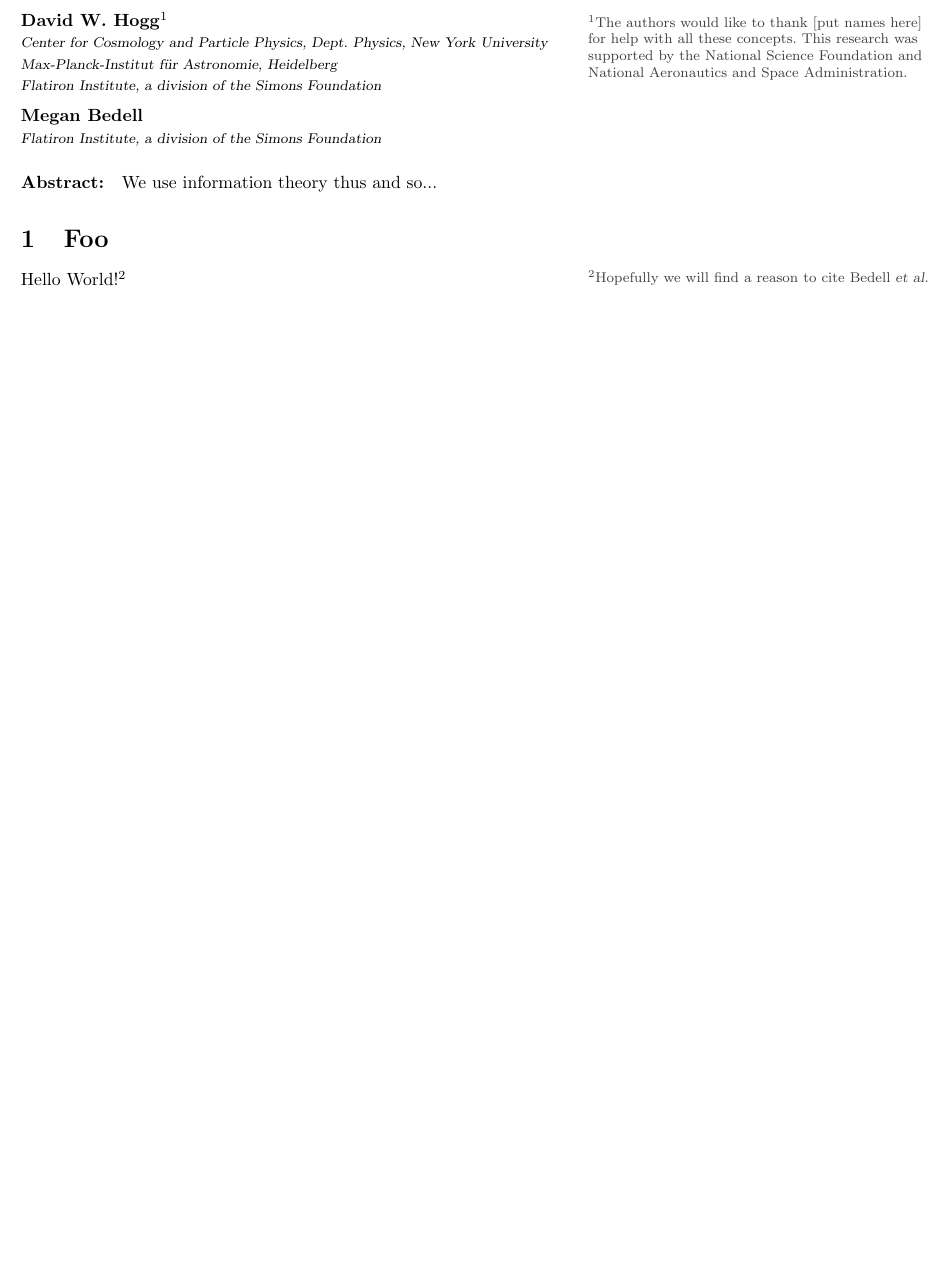
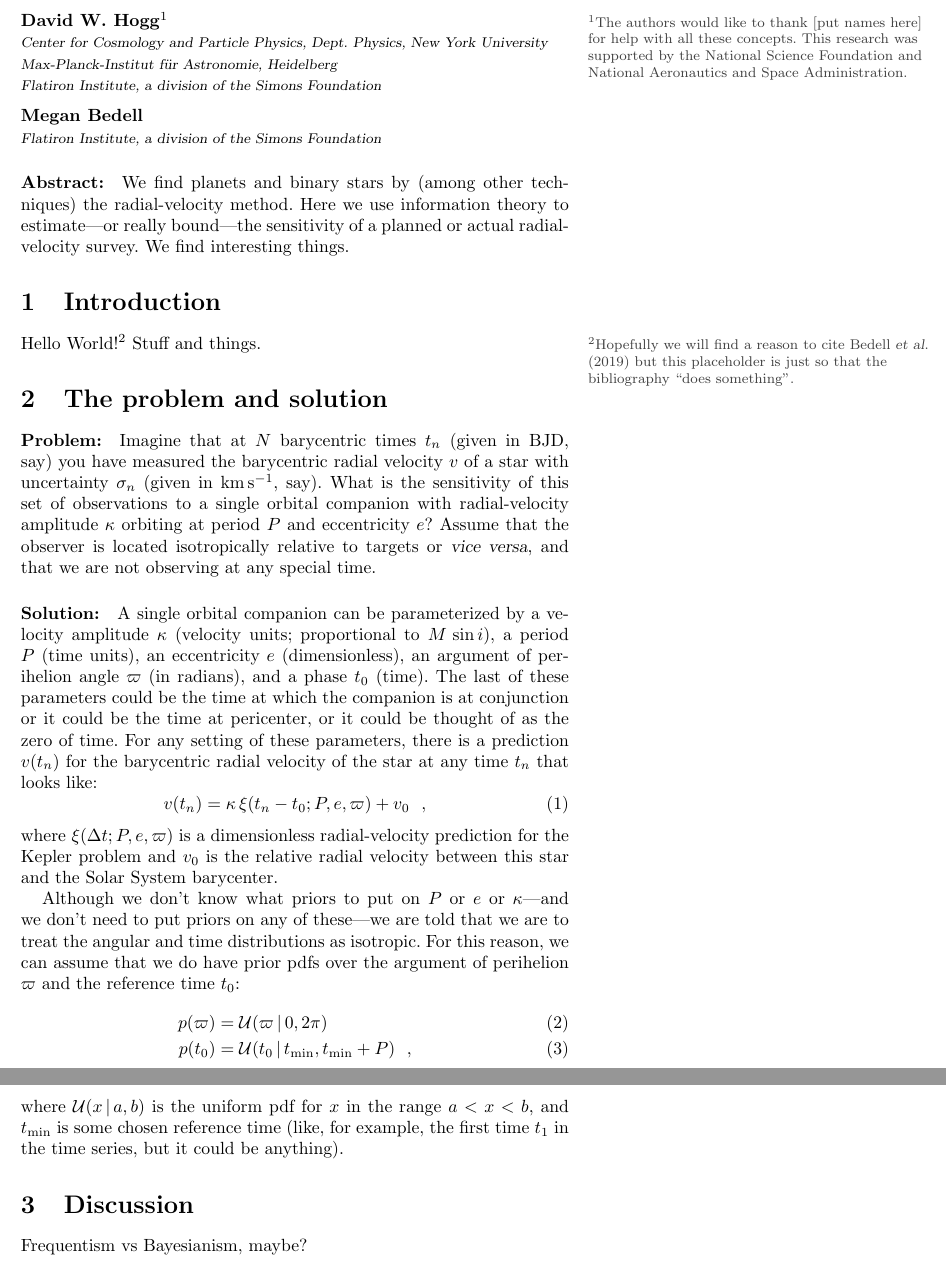
Before and after one commit to davidwhogg/rvSensitivity, a LaTeX document (paper/sensitivity.tex): part of page 1 of 2 before the commit and two parts of pages 1 and 2 of 3 after it, the two joined at a grey line, cut so that both start at the same text, the shorter picture padded with empty space. Compiled offline with pdfLaTeX.

Commit message:
problem setup and start solution

```diff
--- a/paper/sensitivity.tex
+++ b/paper/sensitivity.tex
@@ -55,8 +55,10 @@
 \newcommand{\tensor}[1]{\mathbf{#1}}
 \renewcommand{\matrix}[1]{\mathsf{#1}}
 \newcommand{\normal}{\mathcal{N}\!\,}
-
-% variables
+\newcommand{\uniform}{\mathcal{U}\!\,}
+\newcommand{\unit}[1]{\mathrm{#1}}
+\newcommand{\BJD}{\unit{BJD}}
+\newcommand{\kms}{\unit{km}\,\unit{s}^{-1}}
 
 % Journal keys - kill me now
 \newcommand{\aj}{Astron.\,J.}
@@ -111,12 +113,65 @@
 }
 
 \paragraph{Abstract:}
-We use information theory thus and so...
+We find planets and binary stars by (among other techniques) the radial-velocity
+method.
+Here we use information theory to estimate---or really bound---the sensitivity
+of a planned or actual radial-velocity survey.
+We find interesting things.
 
+\section{Introduction}
 
-\section{Foo}
+Hello World!\footnote{Hopefully we will find a reason to cite
+  \cite{wobble} but this placeholder is just so that the bibliography
+  ``does something''.}
+Stuff and things.
 
-Hello World!\footnote{Hopefully we will find a reason to cite \cite{wobble}.}
+\section{The problem and solution}
+
+\paragraph{Problem:}
+Imagine that at $N$ barycentric times $t_n$ (given in $\BJD$, say) you have
+measured the barycentric radial velocity $v$ of a star with uncertainty $\sigma_n$
+(given in $\kms$, say). What is the sensitivity of this set of
+observations to a single orbital companion with radial-velocity amplitude $\kappa$
+orbiting at period $P$ and eccentricity $e$? Assume that the observer is located
+isotropically relative to targets or \foreign{vice versa}, and that we
+are not observing at any special time.
+
+\paragraph{Solution:}
+A single orbital companion can be parameterized by a velocity
+amplitude $\kappa$ (velocity units; proportional to $M\,\sin i$), a
+period $P$ (time units), an eccentricity $e$ (dimensionless), an
+argument of perihelion angle $\varpi$ (in radians), and a phase $t_0$
+(time). The last of these parameters could be the time at which the
+companion is at conjunction or it could be the time at pericenter, or
+it could be thought of as the zero of time. For any setting of these
+parameters, there is a prediction $v(t_n)$ for the barycentric radial velocity of
+the star at any time $t_n$ that looks like:
+\begin{equation}
+  v(t_n) = \kappa\,\xi(t_n - t_0; P, e, \varpi) + v_0
+  \hquad,
+\end{equation}
+where $\xi(\Delta t; P, e, \varpi)$ is a dimensionless radial-velocity
+prediction for the Kepler problem and $v_0$ is the relative radial
+velocity between this star and the Solar System barycenter.
+
+Although we don't know what priors to put on $P$ or $e$ or $\kappa$---and
+we don't need to put priors on any of these---we are told that we are to
+treat the angular and time distributions as isotropic.
+For this reason, we can assume that we do have prior pdfs over
+the argument of perihelion $\varpi$ and the reference time $t_0$:
+\begin{align}
+  p(\varpi) &= \uniform(\varpi\given 0, 2\pi) \\
+  p(t_0) &= \uniform(t_0\given t_{\min}, t_{\min}+P)
+  \hquad ,
+\end{align}
+where $\uniform(x\given a,b)$ is the uniform pdf for $x$ in the range $a<x<b$,
+and $t_{\min}$ is some chosen reference time (like, for example, the
+first time $t_1$ in the time series, but it could be anything).
+
+\section{Discussion}
+
+Frequentism vs Bayesianism, maybe?
 
 % Render the references
 \clearmargin\clearpage\raggedright
```
